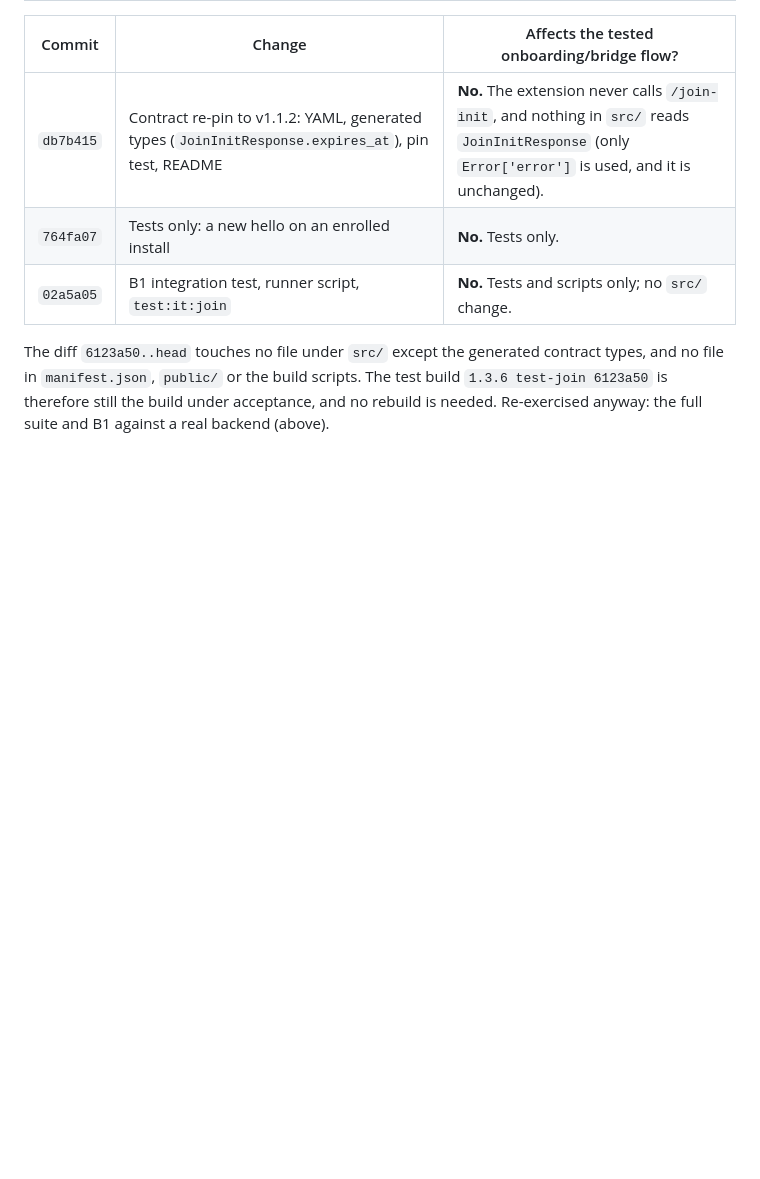
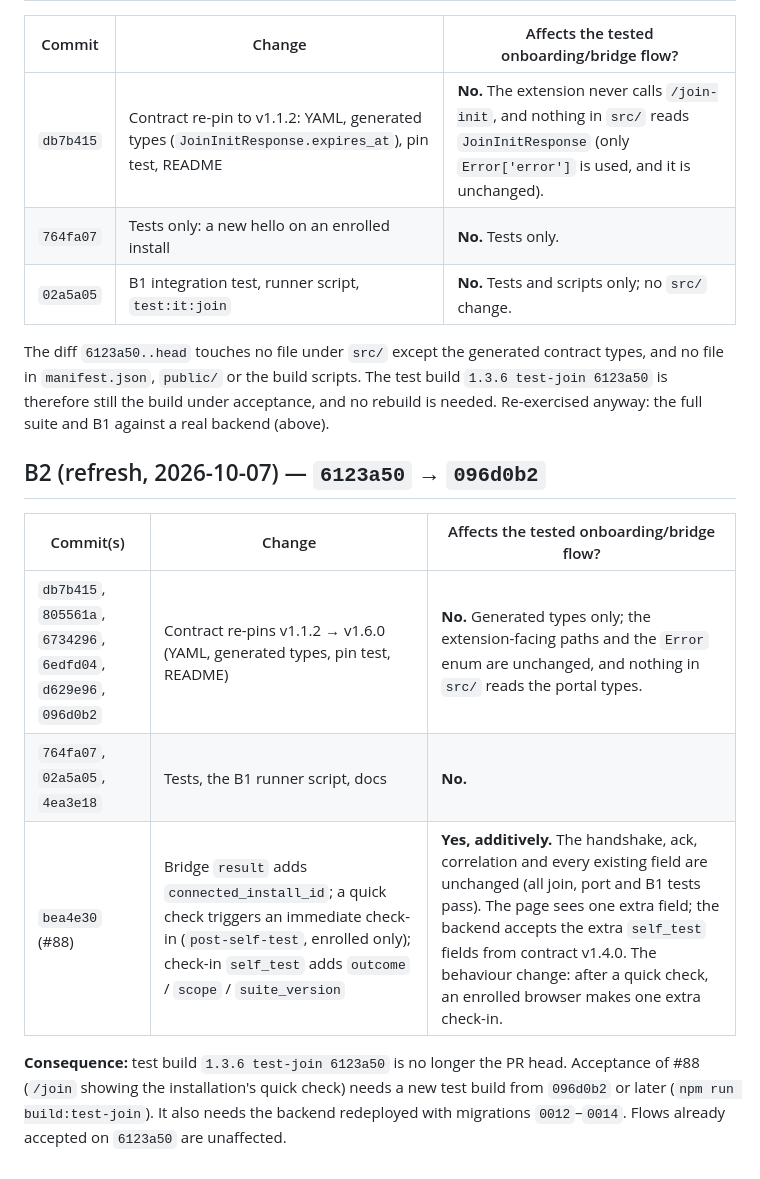
Before and after one commit to zabcore/ai-leak-guard, a Markdown page: docs/teams-milestone-status.md, the part around the change. Drawn GitHub-style; blank space fills up the shorter version.

Commit message:
docs: B2 refresh (6123a50 → 096d0b2): #88 changes the bridge result additively
Co-Authored-By: Claude Opus 5.5 <noreply@anthropic.com>
Claude-Session: https://claude.ai/code/session_01KxYc6Az3nweYKD58WARa6n

```diff
--- a/docs/teams-milestone-status.md
+++ b/docs/teams-milestone-status.md
@@ -26,3 +26,13 @@ analysis. PR #80 stays unmerged.
 | `02a5a05` | B1 integration test, runner script, `test:it:join`                                                 | **No.** Tests and scripts only; no `src/` change.                                                                                                    |
 
 The diff `6123a50..head` touches no file under `src/` except the generated contract types, and no file in `manifest.json`, `public/` or the build scripts. The test build `1.3.6 test-join 6123a50` is therefore still the build under acceptance, and no rebuild is needed. Re-exercised anyway: the full suite and B1 against a real backend (above).
+
+## B2 (refresh, 2026-10-07) — `6123a50` → `096d0b2`
+
+| Commit(s)                                                        | Change                                                                                                                                                                                       | Affects the tested onboarding/bridge flow?                                                                                                                                                                                                                                                                                     |
+| ---------------------------------------------------------------- | -------------------------------------------------------------------------------------------------------------------------------------------------------------------------------------------- | ------------------------------------------------------------------------------------------------------------------------------------------------------------------------------------------------------------------------------------------------------------------------------------------------------------------------------ |
+| `db7b415`, `805561a`, `6734296`, `6edfd04`, `d629e96`, `096d0b2` | Contract re-pins v1.1.2 → v1.6.0 (YAML, generated types, pin test, README)                                                                                                                   | **No.** Generated types only; the extension-facing paths and the `Error` enum are unchanged, and nothing in `src/` reads the portal types.                                                                                                                                                                                     |
+| `764fa07`, `02a5a05`, `4ea3e18`                                  | Tests, the B1 runner script, docs                                                                                                                                                            | **No.**                                                                                                                                                                                                                                                                                                                        |
+| `bea4e30` (#88)                                                  | Bridge `result` adds `connected_install_id`; a quick check triggers an immediate check-in (`post-self-test`, enrolled only); check-in `self_test` adds `outcome` / `scope` / `suite_version` | **Yes, additively.** The handshake, ack, correlation and every existing field are unchanged (all join, port and B1 tests pass). The page sees one extra field; the backend accepts the extra `self_test` fields from contract v1.4.0. The behaviour change: after a quick check, an enrolled browser makes one extra check-in. |
+
+**Consequence:** test build `1.3.6 test-join 6123a50` is no longer the PR head. Acceptance of #88 (`/join` showing the installation's quick check) needs a new test build from `096d0b2` or later (`npm run build:test-join`). It also needs the backend redeployed with migrations `0012`–`0014`. Flows already accepted on `6123a50` are unaffected.
```
